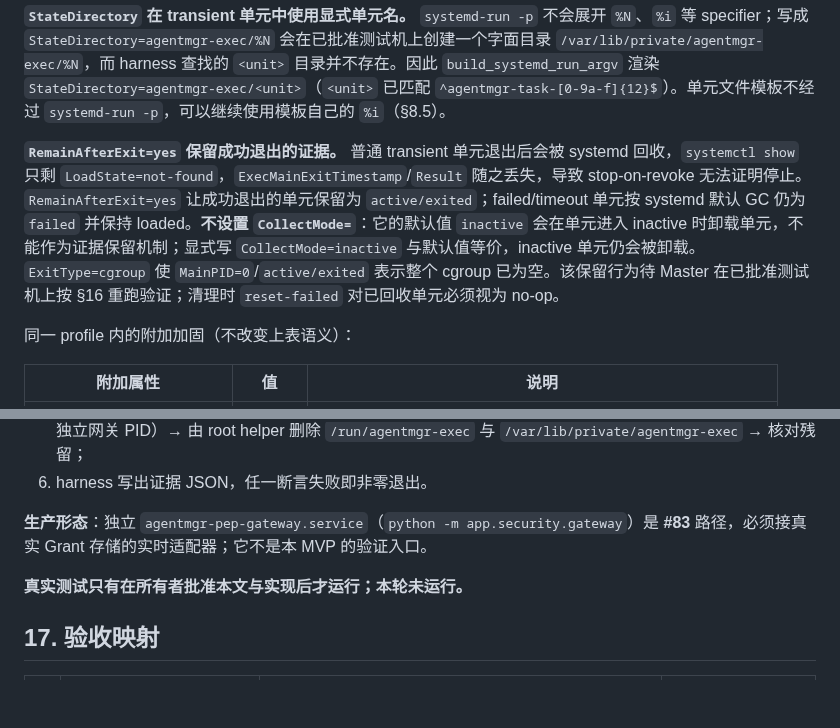
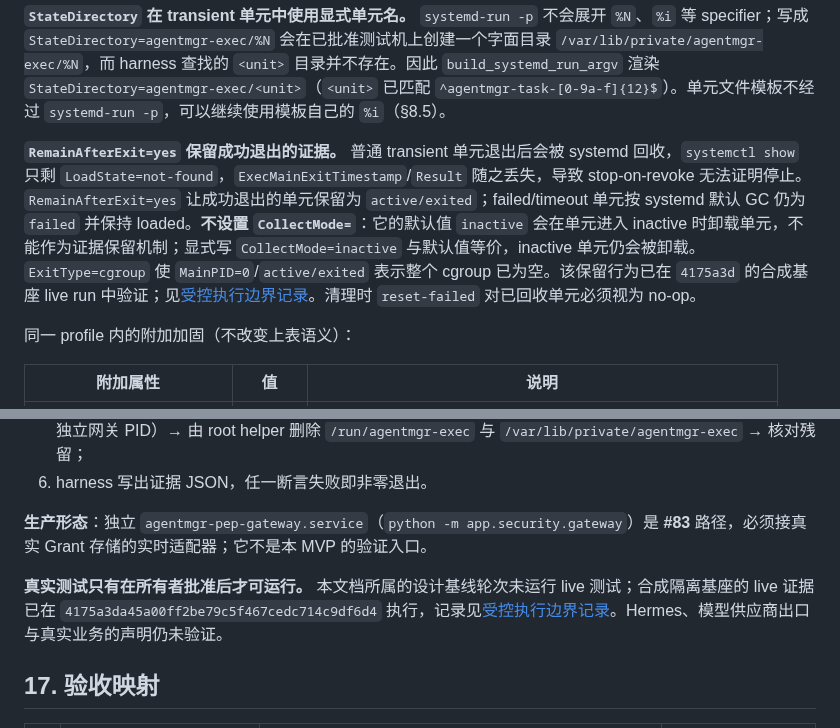
Before and after one commit to ctrlshiftaltdel/AgentMgr, a Markdown page: docs/security/managed-execution-isolation-design.md, 2 parts joined by grey strips. Rendered like a GitHub page; blank space fills up the shorter version.

Commit message:
docs(security): scope Phase 0 caveats to synthetic isolation evidence

```diff
--- a/docs/security/managed-execution-isolation-design.md
+++ b/docs/security/managed-execution-isolation-design.md
@@ -349,7 +349,7 @@ class BoundaryClaim:
 
 **`StateDirectory` 在 transient 单元中使用显式单元名。** `systemd-run -p` 不会展开 `%N`、`%i` 等 specifier；写成 `StateDirectory=agentmgr-exec/%N` 会在已批准测试机上创建一个字面目录 `/var/lib/private/agentmgr-exec/%N`，而 harness 查找的 `<unit>` 目录并不存在。因此 `build_systemd_run_argv` 渲染 `StateDirectory=agentmgr-exec/<unit>`（`<unit>` 已匹配 `^agentmgr-task-[0-9a-f]{12}$`）。单元文件模板不经过 `systemd-run -p`，可以继续使用模板自己的 `%i`（§8.5）。
 
-**`RemainAfterExit=yes` 保留成功退出的证据。** 普通 transient 单元退出后会被 systemd 回收，`systemctl show` 只剩 `LoadState=not-found`，`ExecMainExitTimestamp`/`Result` 随之丢失，导致 stop-on-revoke 无法证明停止。`RemainAfterExit=yes` 让成功退出的单元保留为 `active/exited`；failed/timeout 单元按 systemd 默认 GC 仍为 `failed` 并保持 loaded。**不设置 `CollectMode=`**：它的默认值 `inactive` 会在单元进入 inactive 时卸载单元，不能作为证据保留机制；显式写 `CollectMode=inactive` 与默认值等价，inactive 单元仍会被卸载。`ExitType=cgroup` 使 `MainPID=0`/`active/exited` 表示整个 cgroup 已为空。该保留行为待 Master 在已批准测试机上按 §16 重跑验证；清理时 `reset-failed` 对已回收单元必须视为 no-op。
+**`RemainAfterExit=yes` 保留成功退出的证据。** 普通 transient 单元退出后会被 systemd 回收，`systemctl show` 只剩 `LoadState=not-found`，`ExecMainExitTimestamp`/`Result` 随之丢失，导致 stop-on-revoke 无法证明停止。`RemainAfterExit=yes` 让成功退出的单元保留为 `active/exited`；failed/timeout 单元按 systemd 默认 GC 仍为 `failed` 并保持 loaded。**不设置 `CollectMode=`**：它的默认值 `inactive` 会在单元进入 inactive 时卸载单元，不能作为证据保留机制；显式写 `CollectMode=inactive` 与默认值等价，inactive 单元仍会被卸载。`ExitType=cgroup` 使 `MainPID=0`/`active/exited` 表示整个 cgroup 已为空。该保留行为已在 `4175a3d` 的合成基座 live run 中验证；见[受控执行边界记录](managed-execution-boundary.md)。清理时 `reset-failed` 对已回收单元必须视为 no-op。
 
 同一 profile 内的附加加固（不改变上表语义）：
 
@@ -1202,7 +1202,7 @@ Supervisor.cleanup(handle):
 
 **生产形态**：独立 `agentmgr-pep-gateway.service`（`python -m app.security.gateway`）是 **#83** 路径，必须接真实 Grant 存储的实时适配器；它不是本 MVP 的验证入口。
 
-**真实测试只有在所有者批准本文与实现后才运行；本轮未运行。**
+**真实测试只有在所有者批准后才可运行。** 本文档所属的设计基线轮次未运行 live 测试；合成隔离基座的 live 证据已在 `4175a3da45a00ff2be79c5f467cedc714c9df6d4` 执行，记录见[受控执行边界记录](managed-execution-boundary.md)。Hermes、模型供应商出口与真实业务的声明仍未验证。
 
 ## 17. 验收映射
 
```
Also changed, not shown: docs/security/threat-model.md (+1 -1 lines).
